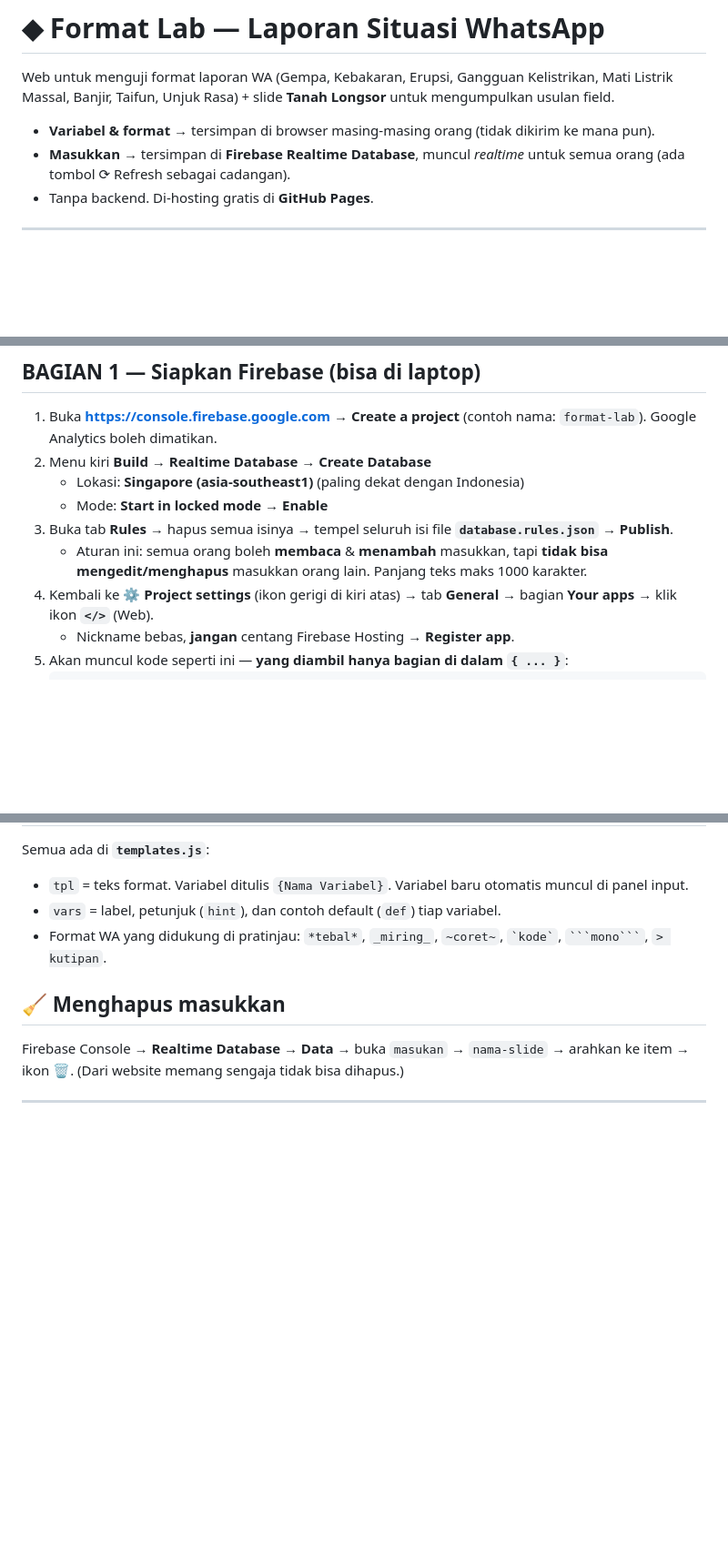
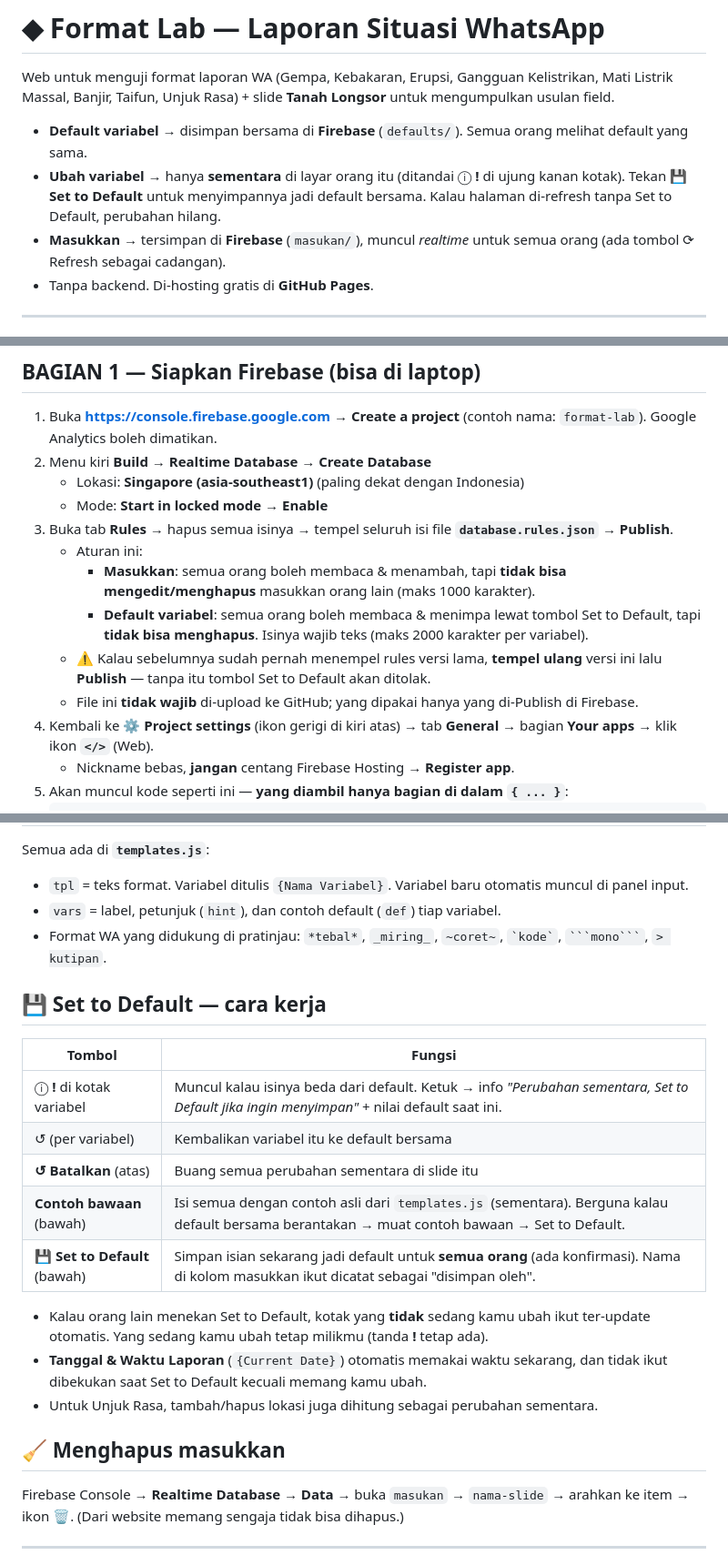
Before and after one commit to FredericoDeRosari/OCC-Report-Message-Tamplate, a Markdown page: README.md, 3 parts joined by grey strips. Shown at 91% size. GitHub-like rendering; blank space fills up the shorter version.

````diff
--- a/README.md
+++ b/README.md
@@ -2,8 +2,9 @@
 
 Web untuk menguji format laporan WA (Gempa, Kebakaran, Erupsi, Gangguan Kelistrikan, Mati Listrik Massal, Banjir, Taifun, Unjuk Rasa) + slide **Tanah Longsor** untuk mengumpulkan usulan field.
 
-- **Variabel & format** → tersimpan di browser masing-masing orang (tidak dikirim ke mana pun).
-- **Masukkan** → tersimpan di **Firebase Realtime Database**, muncul *realtime* untuk semua orang (ada tombol ⟳ Refresh sebagai cadangan).
+- **Default variabel** → disimpan bersama di **Firebase** (`defaults/`). Semua orang melihat default yang sama.
+- **Ubah variabel** → hanya **sementara** di layar orang itu (ditandai ⓘ **!** di ujung kanan kotak). Tekan **💾 Set to Default** untuk menyimpannya jadi default bersama. Kalau halaman di-refresh tanpa Set to Default, perubahan hilang.
+- **Masukkan** → tersimpan di **Firebase** (`masukan/`), muncul *realtime* untuk semua orang (ada tombol ⟳ Refresh sebagai cadangan).
 - Tanpa backend. Di-hosting gratis di **GitHub Pages**.
 
 ---
@@ -31,7 +32,11 @@ Web untuk menguji format laporan WA (Gempa, Kebakaran, Erupsi, Gangguan Kelistri
    - Lokasi: **Singapore (asia-southeast1)** (paling dekat dengan Indonesia)
    - Mode: **Start in locked mode** → **Enable**
 3. Buka tab **Rules** → hapus semua isinya → tempel seluruh isi file **`database.rules.json`** → **Publish**.
-   - Aturan ini: semua orang boleh **membaca** & **menambah** masukkan, tapi **tidak bisa mengedit/menghapus** masukkan orang lain. Panjang teks maks 1000 karakter.
+   - Aturan ini:
+     - **Masukkan**: semua orang boleh membaca & menambah, tapi **tidak bisa mengedit/menghapus** masukkan orang lain (maks 1000 karakter).
+     - **Default variabel**: semua orang boleh membaca & menimpa lewat tombol Set to Default, tapi **tidak bisa menghapus**. Isinya wajib teks (maks 2000 karakter per variabel).
+   - ⚠️ Kalau sebelumnya sudah pernah menempel rules versi lama, **tempel ulang** versi ini lalu **Publish** — tanpa itu tombol Set to Default akan ditolak.
+   - File ini **tidak wajib** di-upload ke GitHub; yang dipakai hanya yang di-Publish di Firebase.
 4. Kembali ke ⚙️ **Project settings** (ikon gerigi di kiri atas) → tab **General** → bagian **Your apps** → klik ikon **`</>`** (Web).
    - Nickname bebas, **jangan** centang Firebase Hosting → **Register app**.
 5. Akan muncul kode seperti ini — **yang diambil hanya bagian di dalam `{ ... }`**:
@@ -116,6 +121,20 @@ Semua ada di **`templates.js`**:
 - `vars` = label, petunjuk (`hint`), dan contoh default (`def`) tiap variabel.
 - Format WA yang didukung di pratinjau: `*tebal*`, `_miring_`, `~coret~`, `` `kode` ``, ` ```mono``` `, `> kutipan`.
 
+## 💾 Set to Default — cara kerja
+
+| Tombol | Fungsi |
+|---|---|
+| ⓘ **!** di kotak variabel | Muncul kalau isinya beda dari default. Ketuk → info *"Perubahan sementara, Set to Default jika ingin menyimpan"* + nilai default saat ini. |
+| ↺ (per variabel) | Kembalikan variabel itu ke default bersama |
+| **↺ Batalkan** (atas) | Buang semua perubahan sementara di slide itu |
+| **Contoh bawaan** (bawah) | Isi semua dengan contoh asli dari `templates.js` (sementara). Berguna kalau default bersama berantakan → muat contoh bawaan → Set to Default. |
+| **💾 Set to Default** (bawah) | Simpan isian sekarang jadi default untuk **semua orang** (ada konfirmasi). Nama di kolom masukkan ikut dicatat sebagai "disimpan oleh". |
+
+- Kalau orang lain menekan Set to Default, kotak yang **tidak** sedang kamu ubah ikut ter-update otomatis. Yang sedang kamu ubah tetap milikmu (tanda **!** tetap ada).
+- **Tanggal & Waktu Laporan** (`{Current Date}`) otomatis memakai waktu sekarang, dan tidak ikut dibekukan saat Set to Default kecuali memang kamu ubah.
+- Untuk Unjuk Rasa, tambah/hapus lokasi juga dihitung sebagai perubahan sementara.
+
 ## 🧹 Menghapus masukkan
 
 Firebase Console → **Realtime Database → Data** → buka `masukan` → `nama-slide` → arahkan ke item → ikon 🗑️.
````
Also changed, not shown: other parts of README.md (+2 -2 lines).
